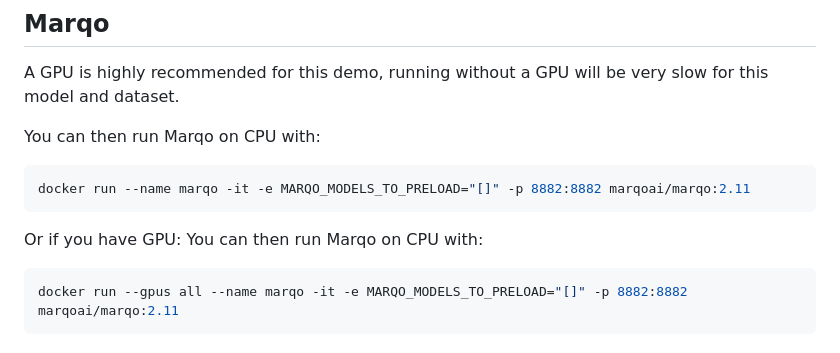
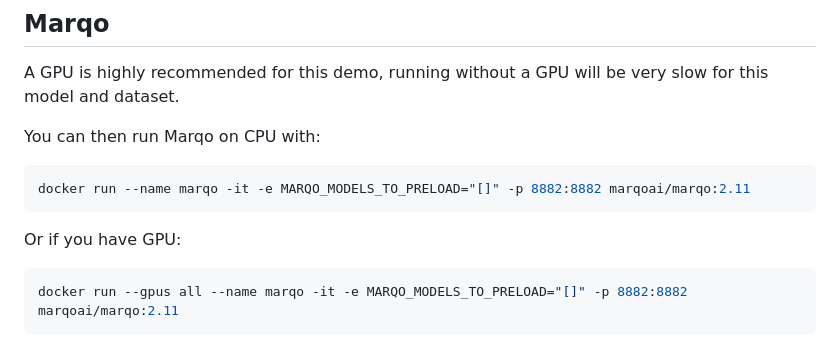
Before and after one commit to marqo-ai/marqo-hybrid-demo, a Markdown page: README.md, the part around the change. Rendered like a GitHub page.

````diff
--- a/README.md
+++ b/README.md
@@ -22,7 +22,6 @@ You can then run Marqo on CPU with:
 docker run --name marqo -it -e MARQO_MODELS_TO_PRELOAD="[]" -p 8882:8882 marqoai/marqo:2.11
 ```
 Or if you have GPU:
-You can then run Marqo on CPU with:
 ```bash
 docker run --gpus all --name marqo -it -e MARQO_MODELS_TO_PRELOAD="[]" -p 8882:8882 marqoai/marqo:2.11
 ```
````
